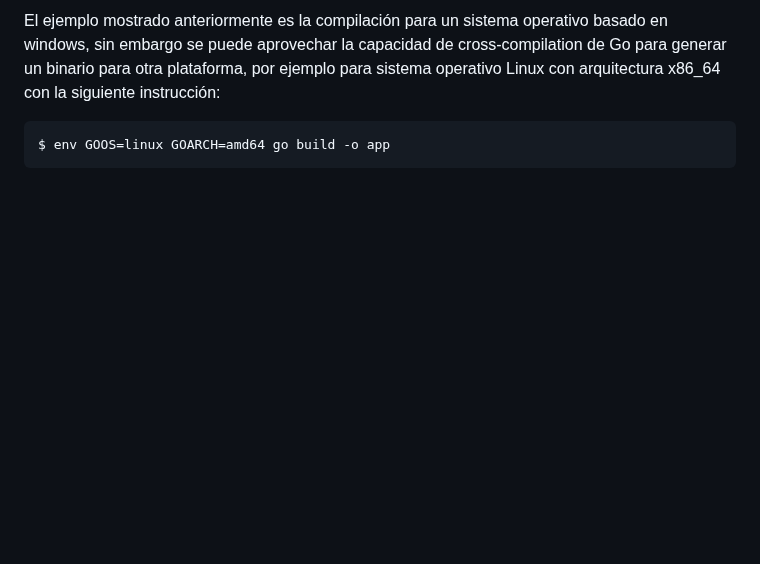
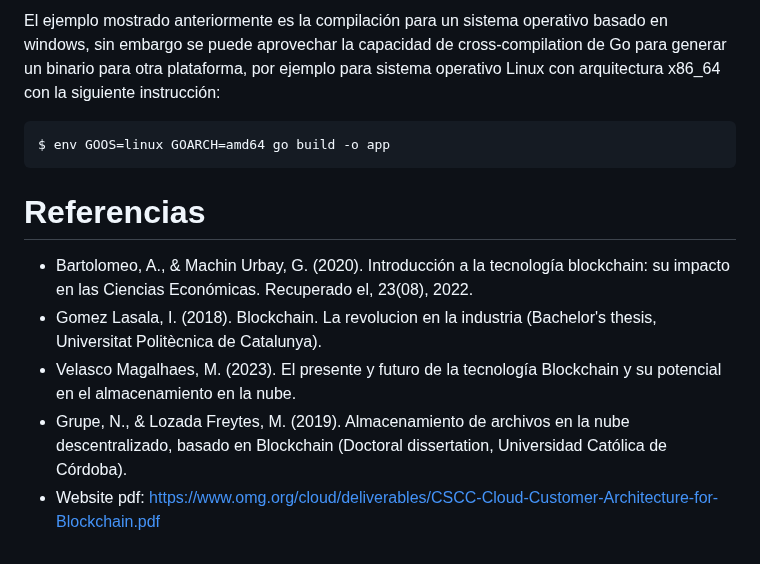
Before and after one commit to THEFLILUX/Crypto_Exchange_Backend, a Markdown page: README.md, the part around the change. Drawn GitHub-style; blank space fills up the shorter version.

````diff
--- a/README.md
+++ b/README.md
@@ -97,3 +97,11 @@ El ejemplo mostrado anteriormente es la compilación para un sistema operativo b
 ```
 $ env GOOS=linux GOARCH=amd64 go build -o app
 ```
+
+# Referencias
+
+- Bartolomeo, A., & Machin Urbay, G. (2020). Introducción a la tecnología blockchain: su impacto en las Ciencias Económicas. Recuperado el, 23(08), 2022.
+- Gomez Lasala, I. (2018). Blockchain. La revolucion en la industria (Bachelor's thesis, Universitat Politècnica de Catalunya).
+- Velasco Magalhaes, M. (2023). El presente y futuro de la tecnología Blockchain y su potencial en el almacenamiento en la nube.
+- Grupe, N., & Lozada Freytes, M. (2019). Almacenamiento de archivos en la nube descentralizado, basado en Blockchain (Doctoral dissertation, Universidad Católica de Córdoba).
+- Website pdf: https://www.omg.org/cloud/deliverables/CSCC-Cloud-Customer-Architecture-for-Blockchain.pdf
````
